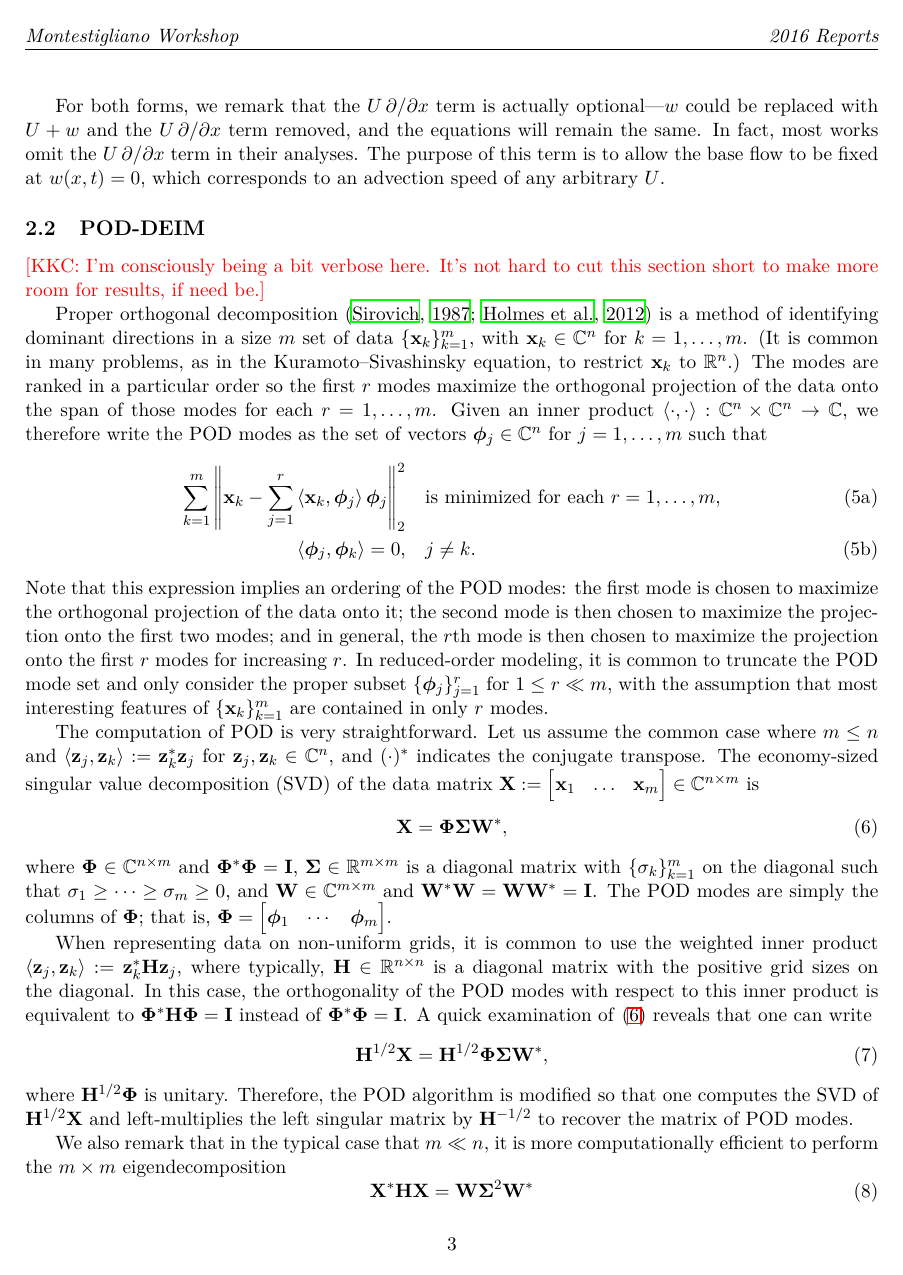
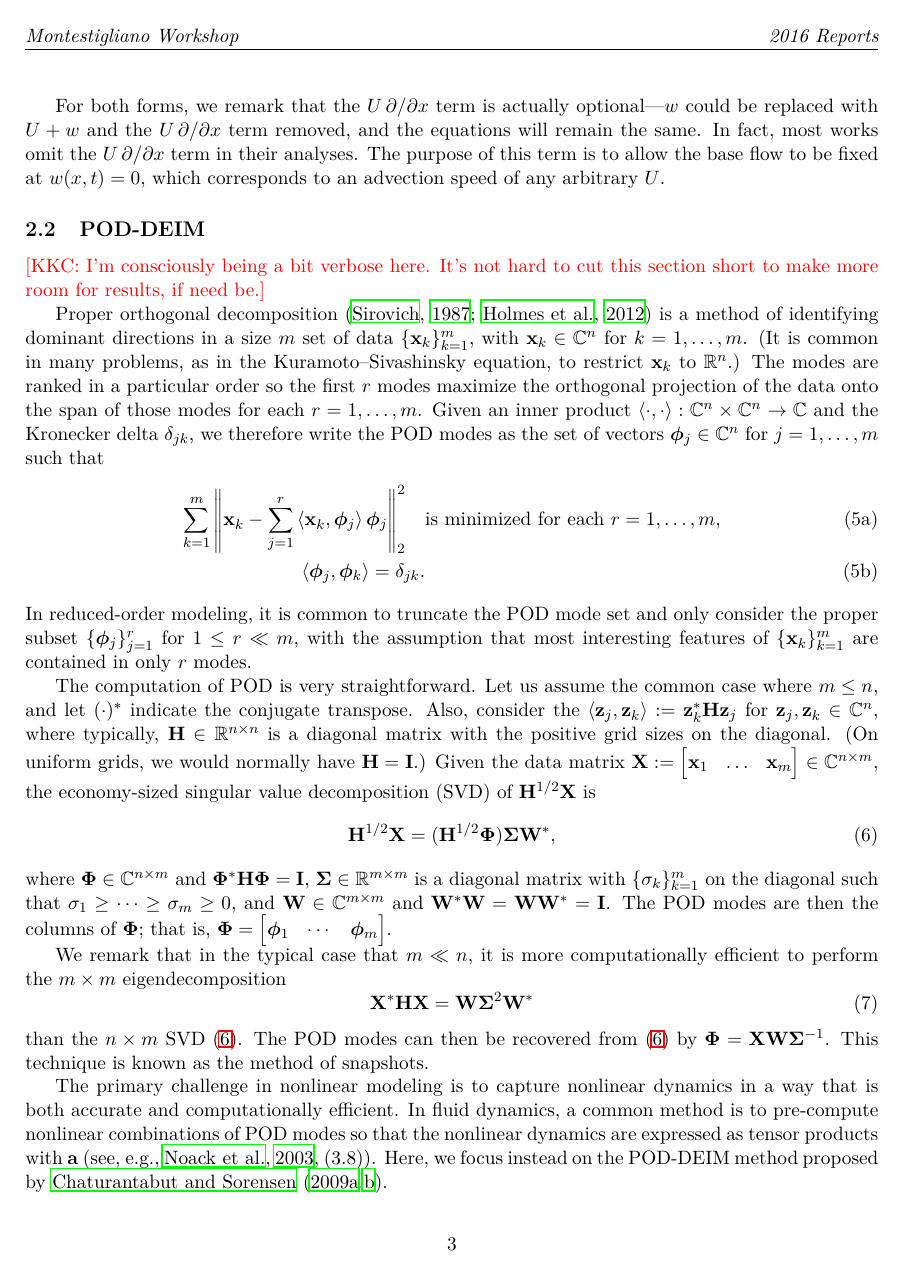
Before and after one commit to SimonPasche/ercoftac_report, a LaTeX paper (BeltranChenCookePasche.tex): page 3 of 7 before the commit and page 3 of 6 after it. Compiled offline with LaTeX, dvips and Ghostscript.

Commit message:
Shortened POD-DEIM discussion; added inner product weight.

```diff
--- a/BeltranChenCookePasche.tex
+++ b/BeltranChenCookePasche.tex
@@ -206,41 +206,34 @@ The purpose of this term is to allow the base flow to be fixed at $w(x, t) = 0$,
 Proper orthogonal decomposition \citep{SirovichQAM87, HolmesTCSDSS} is a method of identifying dominant directions in a size $m$ set of data $\{\x_k\}_{k=1}^m$, with $\x_k \in \Complex^n$ for $k = 1, \ldots, m$.
 (It is common in many problems, as in the \KSE, to restrict $\x_k$ to $\Reals^n$.)
 The modes are ranked in a particular order so the first $r$ modes maximize the orthogonal projection of the data onto the span of those modes for each $r = 1, \ldots, m$.
-Given an inner product $\ip{\cdot}{\cdot} : \Complex^n \times \Complex^n \to \Complex$, we therefore write the POD modes as the set of vectors $\phiv_j \in \Complex^n$ for $j = 1, \ldots, m$ such that
+Given an inner product $\ip{\cdot}{\cdot} : \Complex^n \times \Complex^n \to \Complex$ and the Kronecker delta $\delta_{jk}$, we therefore write the POD modes as the set of vectors $\phiv_j \in \Complex^n$ for $j = 1, \ldots, m$ such that
 \begin{subequations}
     \begin{align}
         \sum_{k=1}^m \left\|\x_k - \sum_{j=1}^r \ip{\x_k}{\phiv_j} \phiv_j \right\|_2^2 \quad & \text{is minimized for each } r = 1, \ldots, m, \\
-        \ip{\phiv_j}{\phiv_k} = 0, \quad & j \ne k.
+        \ip{\phiv_j}{\phiv_k} = \delta_{jk}.
     \end{align}
 \end{subequations}
-Note that this expression implies an ordering of the POD modes: the first mode is chosen to maximize the orthogonal projection of the data onto it; the second mode is then chosen to maximize the projection onto the first two modes; and in general, the $r$th mode is then chosen to maximize the projection onto the first $r$ modes for increasing $r$.
+% Note that this expression implies an ordering of the POD modes: the first mode is chosen to maximize the orthogonal projection of the data onto it; the second mode is then chosen to maximize the projection onto the first two modes; and in general, the $r$th mode is then chosen to maximize the projection onto the first $r$ modes for increasing $r$.
 In reduced-order modeling, it is common to truncate the POD mode set and only consider the proper subset $\{\phiv_j\}_{j=1}^r$ for $1 \le r \ll m$, with the assumption that most interesting features of $\{\x_k\}_{k=1}^m$ are contained in only $r$ modes.
 
 The computation of POD is very straightforward.
-Let us assume the common case where $m \le n$ and $\ip{\z_j}{\z_k} := \z_k^* \z_j$ for $\z_j, \z_k \in \Complex^n$, and $(\cdot)^*$ indicates the conjugate transpose.
-The economy-sized singular value decomposition (SVD) of the data matrix $\X := \begin{bmatrix} \x_1 & \ldots & \x_m \end{bmatrix} \in \Complex^{n \times m}$ is
+Let us assume the common case where $m \le n$, and let $(\cdot)^*$ indicate the conjugate transpose.
+Also, consider the $\ip{\z_j}{\z_k} := \z_k^* \H \z_j$ for $\z_j, \z_k \in \Complex^n$, where typically, $\H \in \Reals^{n \times n}$ is a diagonal matrix with the positive grid sizes on the diagonal.
+(On uniform grids, we would normally have $\H = \I$.)
+Given the data matrix $\X := \begin{bmatrix} \x_1 & \ldots & \x_m \end{bmatrix} \in \Complex^{n \times m}$, the economy-sized singular value decomposition (SVD) of $\H\half \X$ is
 \begin{equation}
     \label{eq:svd}
-    \X = \PHI \SIGMA \W^*,
+    \H\half \X = (\H\half\PHI) \SIGMA \W^*,
 \end{equation}
-where $\PHI \in \Complex^{n \times m}$ and $\PHI^* \PHI = \I$, $\SIGMA \in \Reals^{m \times m}$ is a diagonal matrix with $\{\sigma_k\}_{k=1}^m$ on the diagonal such that $\sigma_1 \ge \cdots \ge \sigma_m \ge 0$, and $\W \in \Complex^{m \times m}$ and $\W^* \W = \W \W^* = \I$.
-The POD modes are simply the columns of $\PHI$; that is, $\PHI = \begin{bmatrix} \phiv_1 & \cdots & \phiv_m \end{bmatrix}$.
+where $\PHI \in \Complex^{n \times m}$ and $\PHI^* \H \PHI = \I$, $\SIGMA \in \Reals^{m \times m}$ is a diagonal matrix with $\{\sigma_k\}_{k=1}^m$ on the diagonal such that $\sigma_1 \ge \cdots \ge \sigma_m \ge 0$, and $\W \in \Complex^{m \times m}$ and $\W^* \W = \W \W^* = \I$.
+The POD modes are then the columns of $\PHI$; that is, $\PHI = \begin{bmatrix} \phiv_1 & \cdots & \phiv_m \end{bmatrix}$.
 
-When representing data on non-uniform grids, it is common to use the weighted inner product $\ip{\z_j}{\z_k} := \z_k^* \H \z_j$, where typically, $\H \in \Reals^{n \times n}$ is a diagonal matrix with the positive grid sizes on the diagonal.
-In this case, the orthogonality of the POD modes with respect to this inner product is equivalent to $\PHI^* \H \PHI = \I$ instead of $\PHI^* \PHI = \I$.
-A quick examination of~\eqref{eq:svd} reveals that one can write
-\begin{equation}
-    \label{eq:svd-scaled}
-    \H\half \X = \H\half \PHI \SIGMA \W^*,
-\end{equation}
-where $\H\half \PHI$ is unitary.
-Therefore, the POD algorithm is modified so that one computes the SVD of $\H\half \X$ and left-multiplies the left singular matrix by $\H\invhalf$ to recover the matrix of POD modes.
-
-We also remark that in the typical case that $m \ll n$, it is more computationally efficient to perform the $m \times m$ eigendecomposition
+We remark that in the typical case that $m \ll n$, it is more computationally efficient to perform the $m \times m$ eigendecomposition
 \begin{equation}
     \X^* \H \X = \W \SIGMA^2 \W^*
 \end{equation}
-than the $n \times m$ SVD~\eqref{eq:svd-scaled}.
-The POD modes can then be recovered from~\eqref{eq:svd-scaled} by $\PHI = \X \W \SIGMA^{-1}$.
+than the $n \times m$ SVD~\eqref{eq:svd}.
+The POD modes can then be recovered from~\eqref{eq:svd} by $\PHI = \X \W \SIGMA^{-1}$.
 This technique is known as the method of snapshots.
 
+The primary challenge in nonlinear modeling is to capture nonlinear dynamics in a way that is both accurate and computationally efficient.
```
Also changed, not shown: BeltranChenCookePasche.tex (27 more changed lines).
